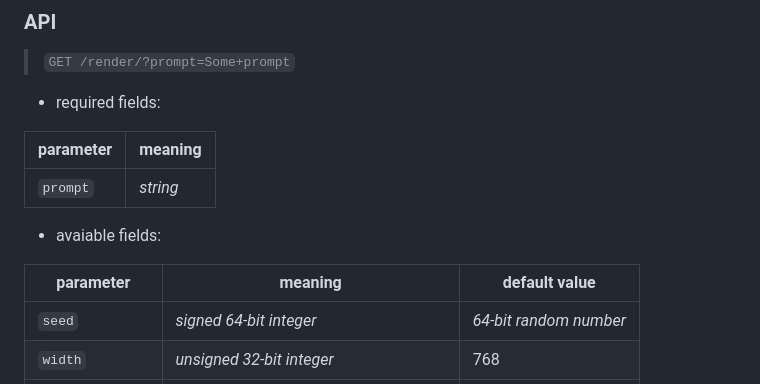
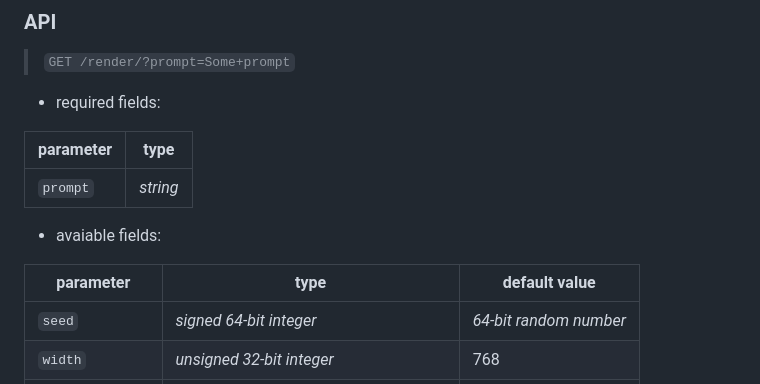
Before and after one commit to siddthartha/enso-ml, a Markdown page: README.md, the part around the change. Rendered like a GitHub page.

```diff
--- a/README.md
+++ b/README.md
@@ -23,13 +23,13 @@ graph TD
  > `GET /render/?prompt=Some+prompt`
   * required fields:
 
-| parameter | meaning  |
+| parameter | type     |
 |-----------|----------|
 | `prompt`  | *string* |
 
   * avaiable fields:
 
-| parameter       | meaning                                    | default value          |
+| parameter       | type                                       | default value          |
 |-----------------|--------------------------------------------|------------------------|
 | `seed`          | *signed 64-bit integer*                    | *64-bit random number* |
 | `width`         | *unsigned 32-bit integer*                  | 768                    |
```
